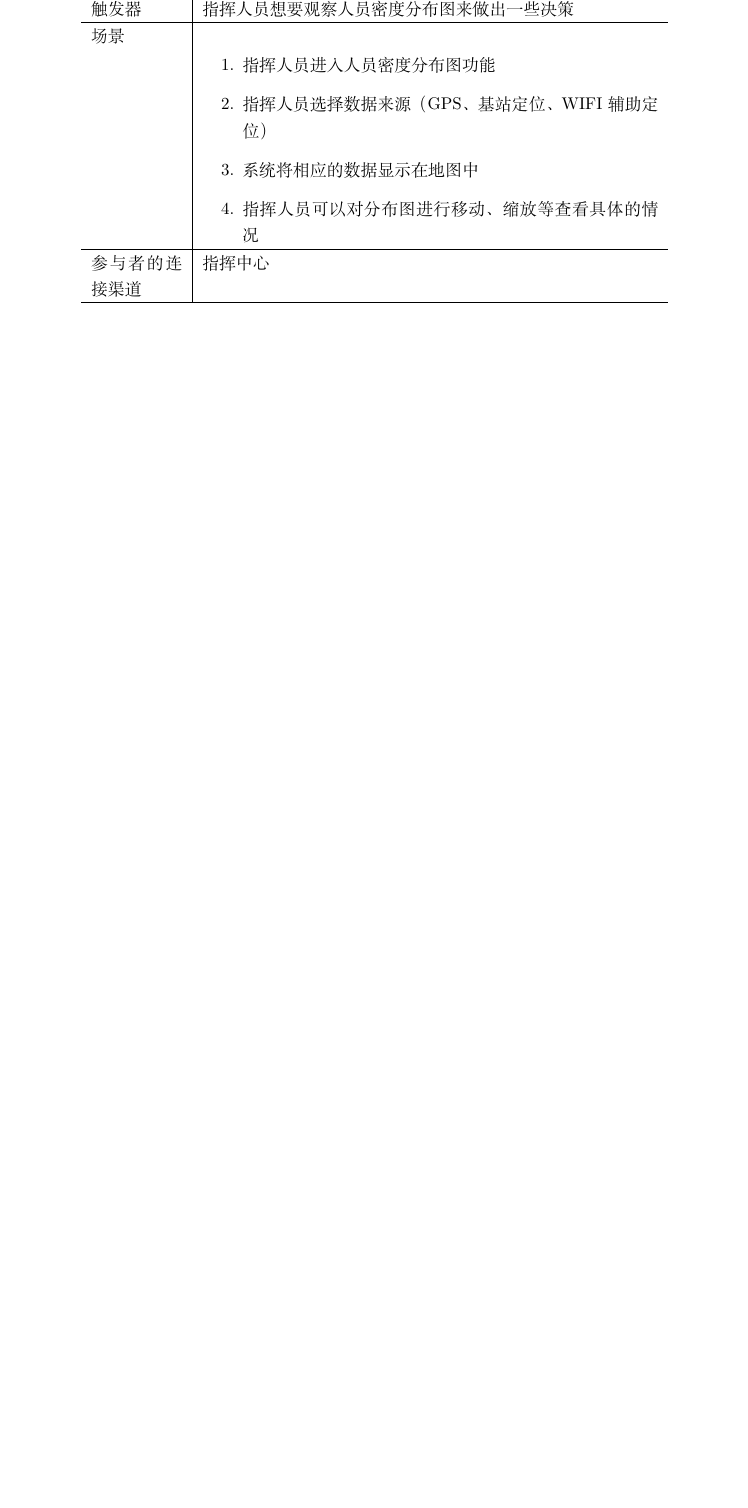
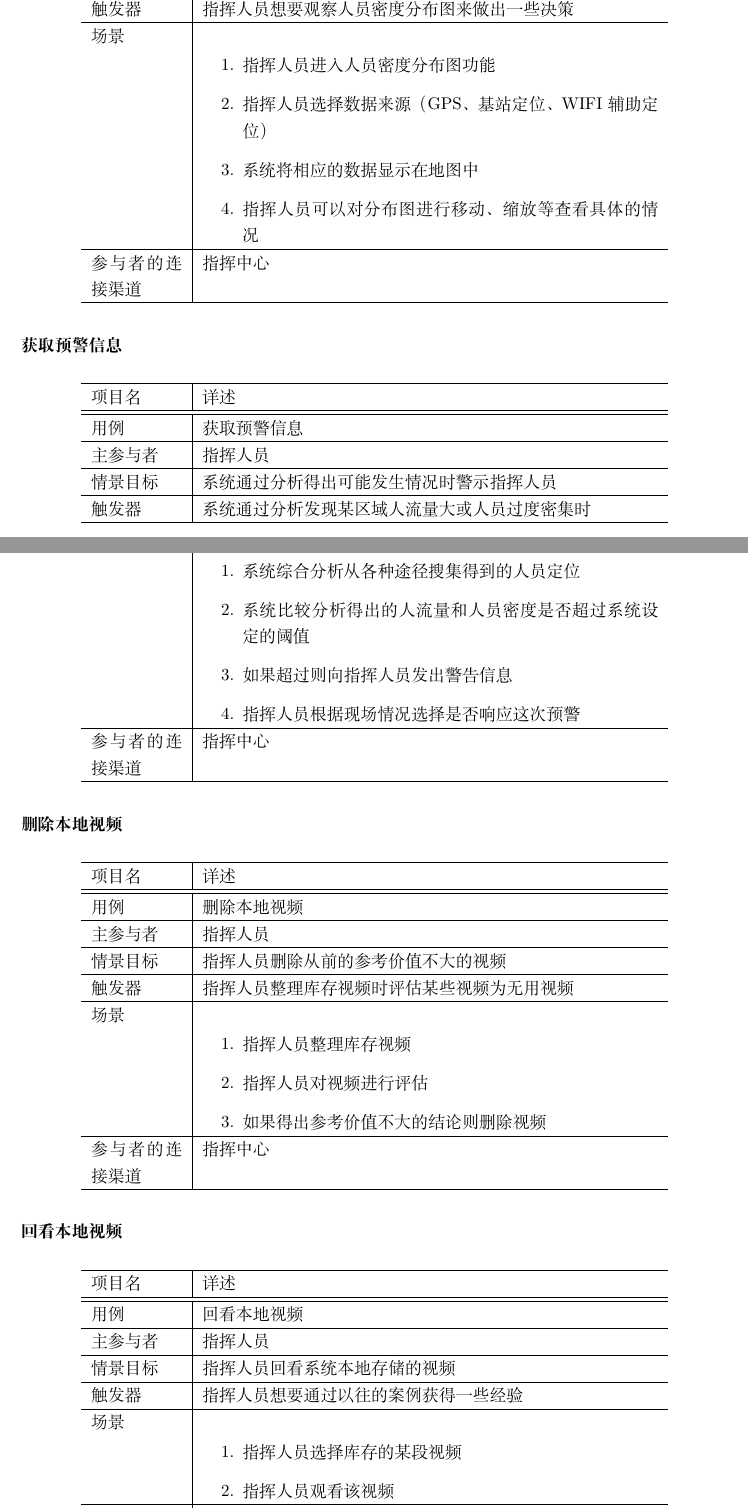
Before and after one commit to bulffi/software-management-doc, a LaTeX document (draft.tex): part of page 16 of 27 before the commit and two parts of pages 16 and 17 of 28 after it, the two joined at a grey line, cut so that both start at the same text, the shorter picture padded with empty space. Compiled offline with XeLaTeX.

Commit message:
saturn user story over

```diff
--- a/draft.tex
+++ b/draft.tex
@@ -511,3 +511,74 @@ WIFI辅助定位 & 利用现有的无线网络，配合WIFI标签和相关的移
 \hline
 \end{longtable}
 
+\subsubsection{获取预警信息}
+\begin{longtable}{p{2cm} | p{10cm}}
+\hline
+项目名 & 详述 \\
+\hline
+\hline
+用例 & 获取预警信息\\
+\hline
+主参与者 & 指挥人员 \\
+\hline
+情景目标 &  系统通过分析得出可能发生情况时警示指挥人员\\
+\hline
+触发器 &  系统通过分析发现某区域人流量大或人员过度密集时\\
+\hline
+场景 & \begin{enumerate}
+	\item 系统综合分析从各种途径搜集得到的人员定位
+	\item 系统比较分析得出的人流量和人员密度是否超过系统设定的阈值
+	\item 如果超过则向指挥人员发出警告信息
+	\item 指挥人员根据现场情况选择是否响应这次预警
+\end{enumerate} \\
+\hline
+参与者的连接渠道 & 指挥中心 \\
+\hline
+\end{longtable}
+
+\subsubsection{删除本地视频}
+\begin{longtable}{p{2cm} | p{10cm}}
+\hline
+项目名 & 详述 \\
+\hline
+\hline
+用例 & 删除本地视频\\
+\hline
+主参与者 & 指挥人员 \\
+\hline
+情景目标 &  指挥人员删除从前的参考价值不大的视频\\
+\hline
+触发器 &  指挥人员整理库存视频时评估某些视频为无用视频\\
+\hline
+场景 & \begin{enumerate}
+	\item 指挥人员整理库存视频
+	\item 指挥人员对视频进行评估
+	\item 如果得出参考价值不大的结论则删除视频
+\end{enumerate} \\
+\hline
+参与者的连接渠道 & 指挥中心 \\
+\hline
+\end{longtable}
+
+\subsubsection{回看本地视频}
+\begin{longtable}{p{2cm} | p{10cm}}
+\hline
+项目名 & 详述 \\
+\hline
+\hline
+用例 & 回看本地视频\\
+\hline
+主参与者 & 指挥人员 \\
+\hline
+情景目标 &  指挥人员回看系统本地存储的视频\\
+\hline
+触发器 &  指挥人员想要通过以往的案例获得一些经验\\
+\hline
+场景 & \begin{enumerate}
+	\item 指挥人员选择库存的某段视频
+	\item 指挥人员观看该视频
+\end{enumerate} \\
+\hline
+参与者的连接渠道 & 指挥中心 \\
+\hline
+\end{longtable}
```
Also changed, not shown: draft.tex (24 more changed lines).
